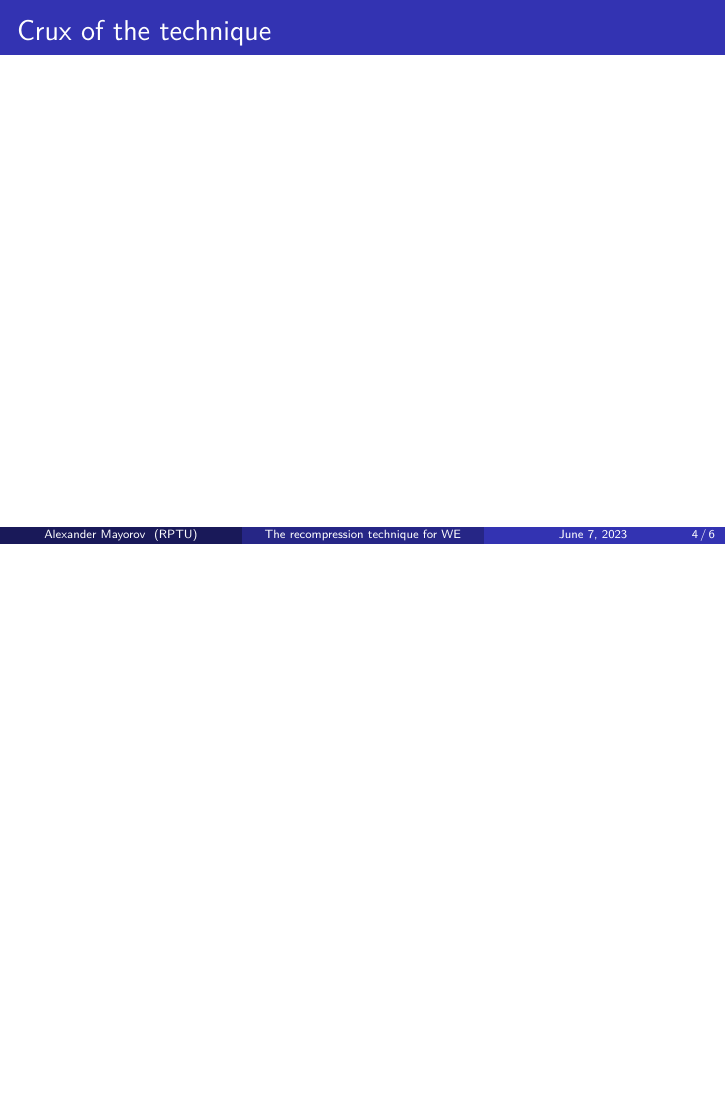
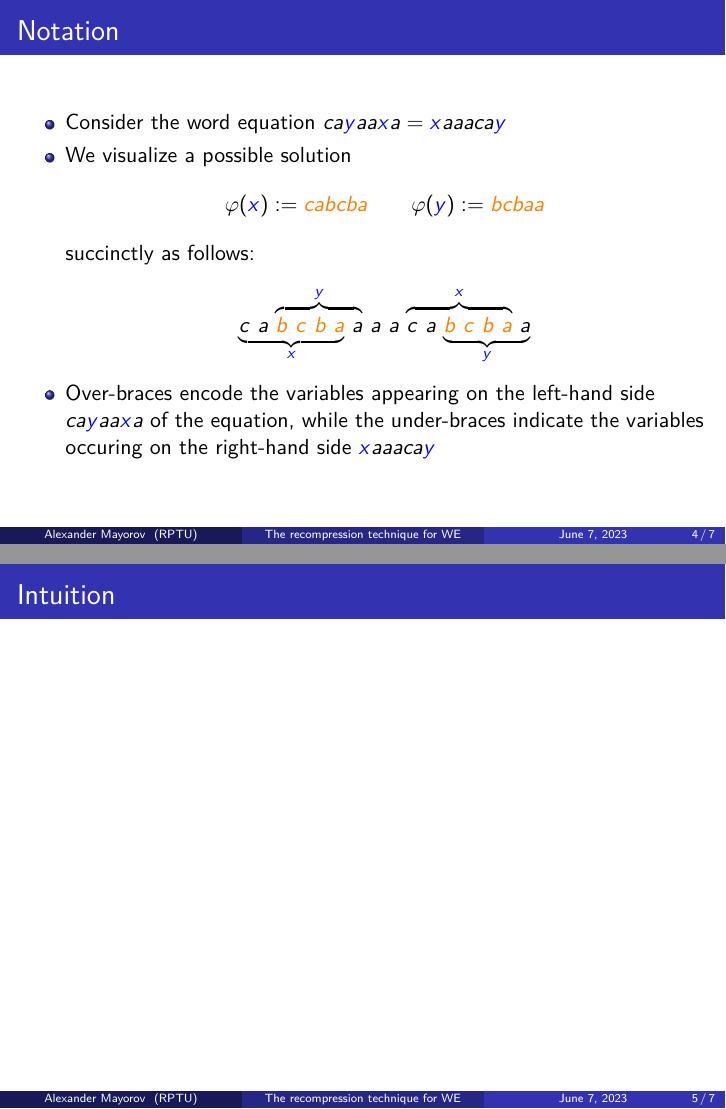
Before and after one commit to ZeroBone/WordEqRecompression, LaTeX slides (we_recompression.tex): page 4 of 6 before the commit and pages 4 and 5 of 7 after it, the two joined at a grey line, the shorter picture padded with empty space. Compiled offline with pdfLaTeX.

Commit message:
Notation

```diff
--- a/we_recompression.tex
+++ b/we_recompression.tex
@@ -6,6 +6,8 @@
 
 \usepackage{amsmath, amsthm, amsfonts, amssymb}
 \usepackage{mathrsfs}
+
+\usepackage{oubraces}
 
 \usepackage[sanserif]{complexity}
 
@@ -110,9 +112,25 @@ Fix some finite alphabet $ \Gamma $ and set of variables $ \X $.
 \end{frame}
 
 \begin{frame}
-	\frametitle{Crux of the technique}
+	\frametitle{Notation}
 
+	\begin{itemize}
+		\item Consider the word equation $ ca\var{y}aa\var{x}a = \var{x}aaaca\var{y} $
+		\item We visualize a possible solution \[
+			\varphi(\var{x}) := \sol{cabcba}
+			\quad\quad \varphi(\var{y}) := \sol{bcbaa}
+		\] succinctly as follows: \[
+		\overunderbraces{&&&\br{3}{\var{y}}&&&&\br{3}{\var{x}}}
+		{&c\ a&\ &\sol{b\ c\ b\ a}&\ &a&\ &a\ a&\ &c\ a&\ &\sol{b\ c\ b\ a}&\ a}%
+		{&\br{3}{\var{x}}&&&&&&&&\br{2}{\var{y}}}
+		\]
+		\item Over-braces encode the variables appearing on the left-hand side $ ca\var{y}aa\var{x}a $ of the equation, while the under-braces indicate the variables occuring on the right-hand side $ \var{x}aaaca\var{y} $
+	\end{itemize}
 
+\end{frame}
+
+\begin{frame}
+	\frametitle{Intuition}
 \end{frame}
 
 \begin{frame}[allowframebreaks]
```
